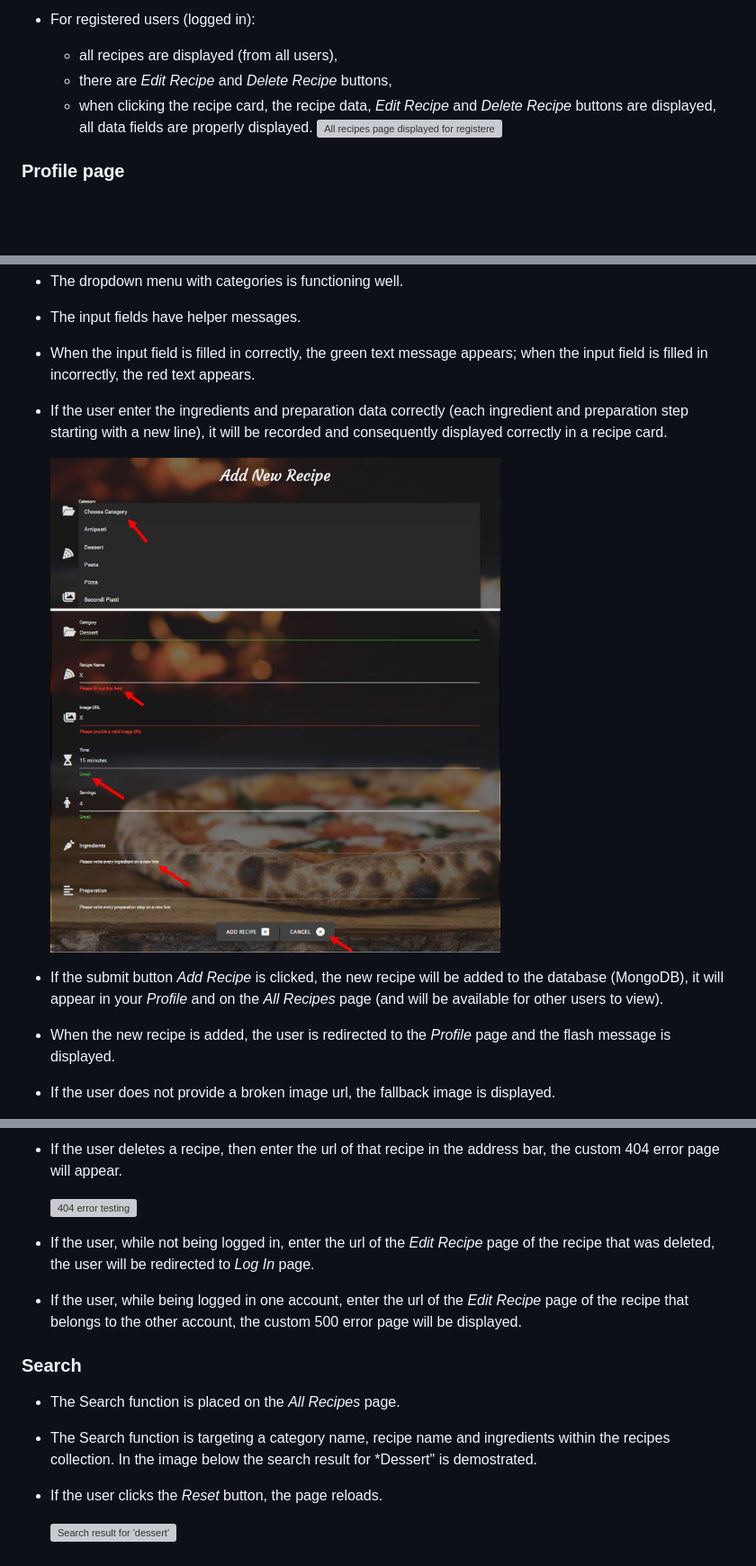
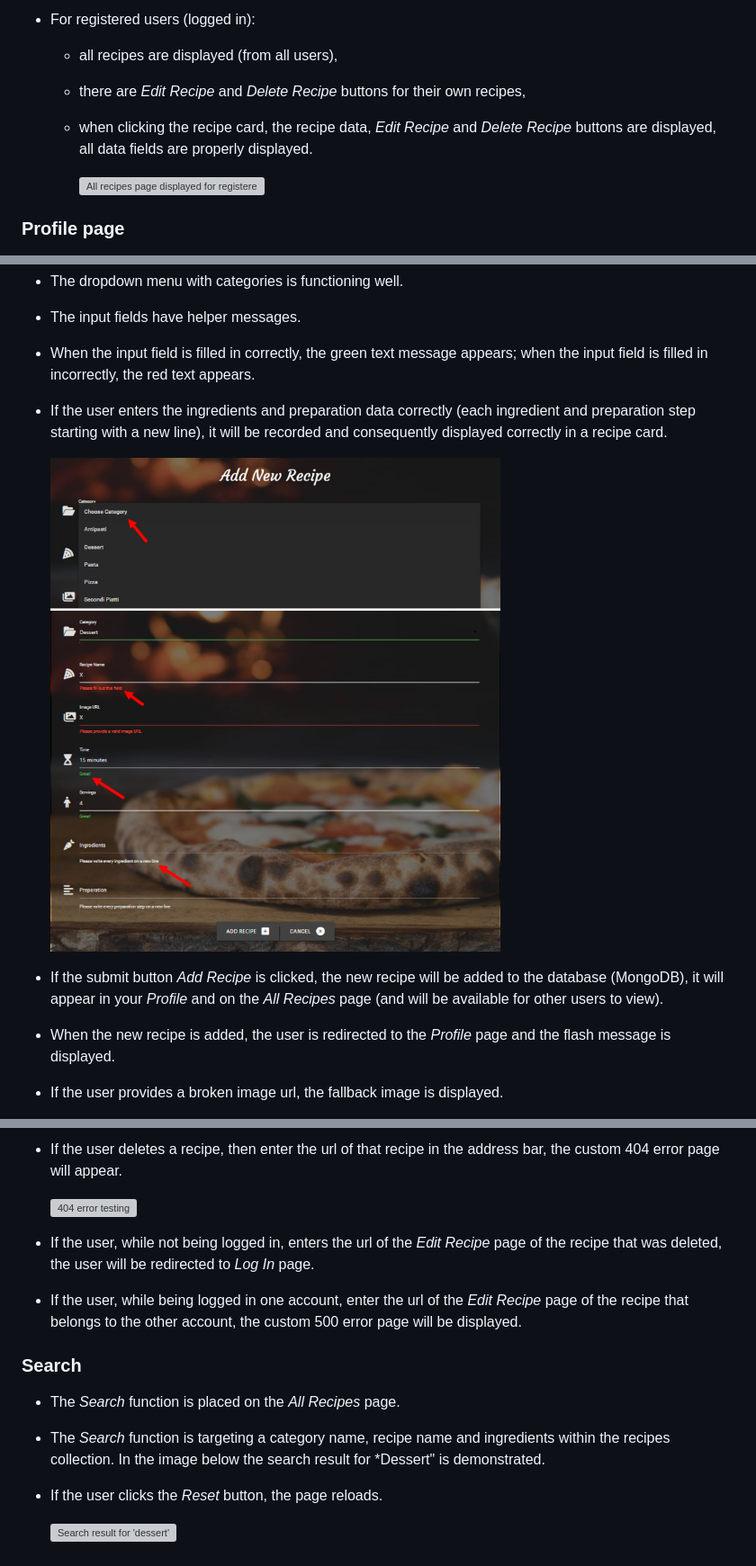
Before and after one commit to VictoriaShalabaeva/italian-cuisine-app, a Markdown page: manual-testing.md, 3 parts joined by grey strips. Shown: that part at 90% size. GitHub-like rendering; pictures changed too: static/images/testing/add-new-recipe-form.jpg; blank space fills up the shorter version; grey boxes are pictures that could not be loaded.

Commit message:
Check spelling in manual-testing.md

```diff
--- a/manual-testing.md
+++ b/manual-testing.md
@@ -74,8 +75,9 @@ Functionality, Usability and Responsiveness of the key website elements were tes
 
   - For registered users (logged in):
       - all recipes are displayed (from all users),
-      - there are *Edit Recipe* and *Delete Recipe* buttons,
+      - there are *Edit Recipe* and *Delete Recipe* buttons for their own recipes,
       - when clicking the recipe card, the recipe data, *Edit Recipe* and *Delete Recipe* buttons are displayed, all data fields are properly displayed.
+
         <img src="static/images/testing/all-recipes-page-for-registered-users.jpg" alt="All recipes page displayed for registered users." width="700px" height="auto">
 
 ### Profile page
@@ -94,11 +96,12 @@ Functionality, Usability and Responsiveness of the key website elements were tes
   - The dropdown menu with categories is functioning well.
   - The input fields have helper messages.
   - When the input field is filled in correctly, the green text message appears; when the input field is filled in incorrectly, the red text appears.
-  - If the user enter the ingredients and preparation data correctly (each ingredient and preparation step starting with a new line), it will be recorded and consequently displayed correctly in a recipe card.
+  - If the user enters the ingredients and preparation data correctly (each ingredient and preparation step starting with a new line), it will be recorded and consequently displayed correctly in a recipe card.
 
     <img src="static/images/testing/add-new-recipe-form.jpg" alt="Add New Recipe form testing" width="500px" height="auto">
 
   - If the submit button *Add Recipe* is clicked, the new recipe will be added to the database (MongoDB), it will appear in your *Profile* and on the *All Recipes* page (and will be available for other users to view).
   - When the new recipe is added, the user is redirected to the *Profile* page and the flash message is displayed.
-  - If the user does not provide a broken image url, the fallback image is displayed.
+  - If the user provides a broken image url, the fallback image is displayed.
+
     <img src="static/images/testing/recipe-successfully-added.jpg" alt="Flash message about successful addition of a new recipe." width="700px" height="auto">
@@ -138,15 +142,15 @@ Functionality, Usability and Responsiveness of the key website elements were tes
 
     <img src="static/images/testing/404-error-page.jpg" alt="404 error testing" width="700px" height="auto">
 
-  - If the user, while not being logged in, enter the url of the *Edit Recipe* page of the recipe that was deleted, the user will be redirected to *Log In* page.
+  - If the user, while not being logged in, enters the url of the *Edit Recipe* page of the recipe that was deleted, the user will be redirected to *Log In* page.
 
   - If the user, while being logged in one account, enter the url of the *Edit Recipe* page of the recipe that belongs to the other account, the custom 500 error page will be displayed.
 
 ### Search
 
-  - The Search function is placed on the *All Recipes* page.
+  - The *Search* function is placed on the *All Recipes* page.
 
-  - The Search function is targeting a category name, recipe name and ingredients within the recipes collection. In the image below the search result for *Dessert" is demostrated.
+  - The *Search* function is targeting a category name, recipe name and ingredients within the recipes collection. In the image below the search result for *Dessert" is demonstrated.
 
   - If the user clicks the *Reset* button, the page reloads.
 
```
Also changed, not shown: other parts of manual-testing.md (+10 -8 lines), 1 other file.
